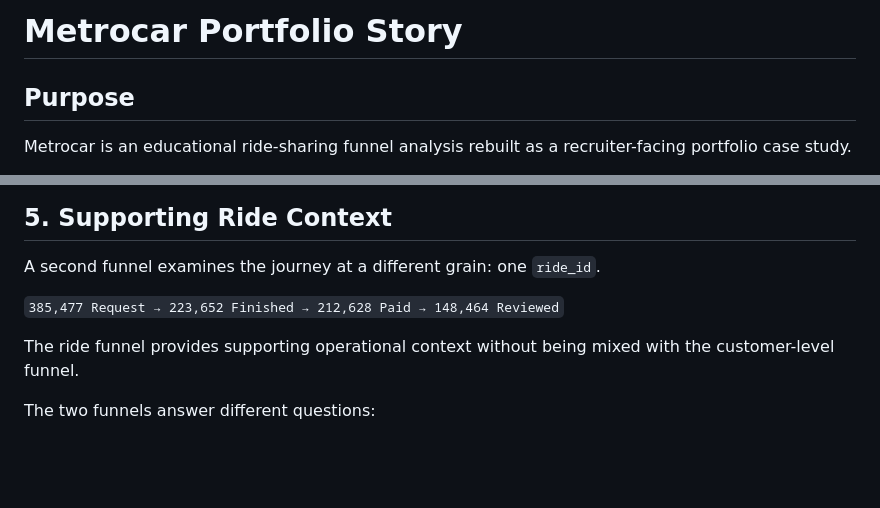
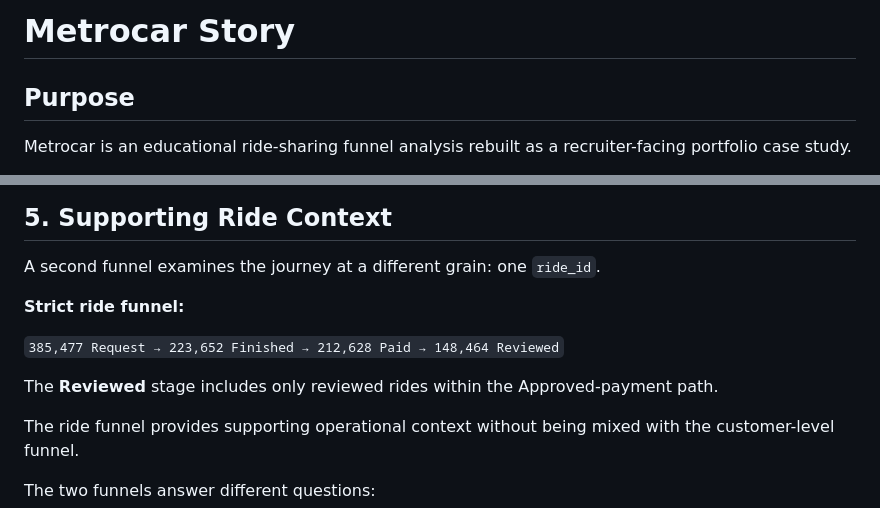
Before and after one commit to zvuk1T/metrocar-funnel-analysis-rebuild, a Markdown page: docs/METROCAR_STORY.md, 2 parts joined by grey strips. Rendered like a GitHub page; blank space fills up the shorter version.

Commit message:
docs: rename story and add visual design

```diff
--- a/docs/PORTFOLIO_STORY.md
+++ b/docs/METROCAR_STORY.md
@@ -1,4 +1,4 @@
-# Metrocar Portfolio Story
+# Metrocar Story
 
 ## Purpose
 
@@ -86,7 +86,11 @@ The available evidence therefore does not support causal claims about driver sup
 
 A second funnel examines the journey at a different grain: one `ride_id`.
 
+**Strict ride funnel:**
+
 `385,477 Request → 223,652 Finished → 212,628 Paid → 148,464 Reviewed`
+
+The **Reviewed** stage includes only reviewed rides within the Approved-payment path.
 
 The ride funnel provides supporting operational context without being mixed with the customer-level funnel.
 
```
Also changed, not shown: docs/METROCAR_VISUAL_DESIGN.md (added, +212 -0 lines).
